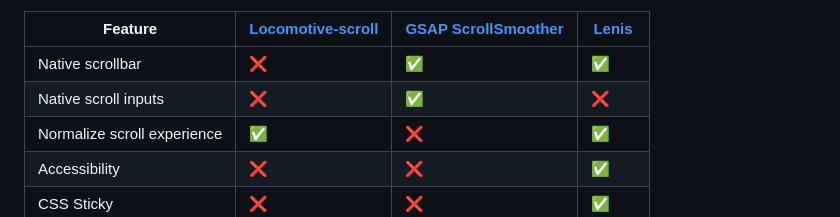
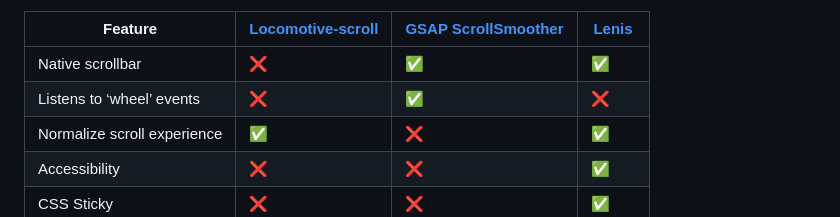
Before and after one commit to darkroomengineering/lenis, a Markdown page: README.md, the part around the change. Rendered like a GitHub page.

```diff
--- a/README.md
+++ b/README.md
@@ -27,7 +27,7 @@ This is our take on smooth scroll, lightweight, hard working, smooth as butter s
 | Feature                     | [Locomotive-scroll](https://github.com/locomotivemtl/locomotive-scroll) | [GSAP ScrollSmoother](https://greensock.com/scrollsmoother/)                                  | [Lenis](https://github.com/studio-freight/lenis)            |
 |-----------------------------|-------------------------------------------------------------------------|-----------------------------------------------------------------------------------------------|-------------------------------------------------------------|
 | Native scrollbar            | ❌                                                                       | ✅                                                                                             | ✅                                                           |
-| Native scroll inputs        | ❌                                                                       | ✅                                                                                             | ❌                                                           |
+| Listens to ‘wheel’ events        | ❌                                                                       | ✅                                                                                             | ❌                                                           |
 | Normalize scroll experience | ✅                                                                       | ❌                                                                                             | ✅                                                           |
 | Accessibility               | ❌                                                                       | ❌                                                                                             | ✅                                                           |
 | CSS Sticky                  | ❌                                                                       | ❌                                                                                             | ✅                                                           |
```
